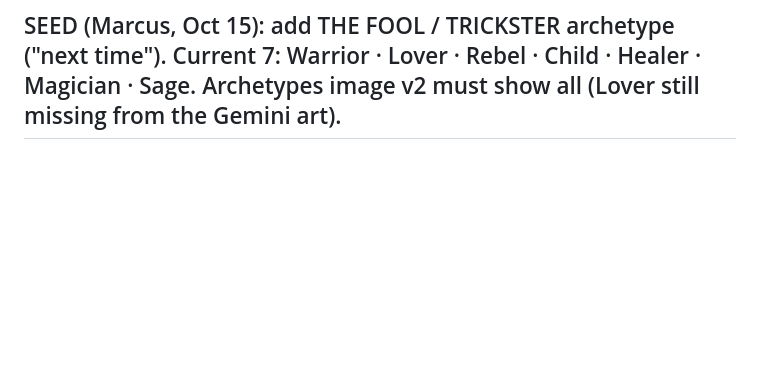
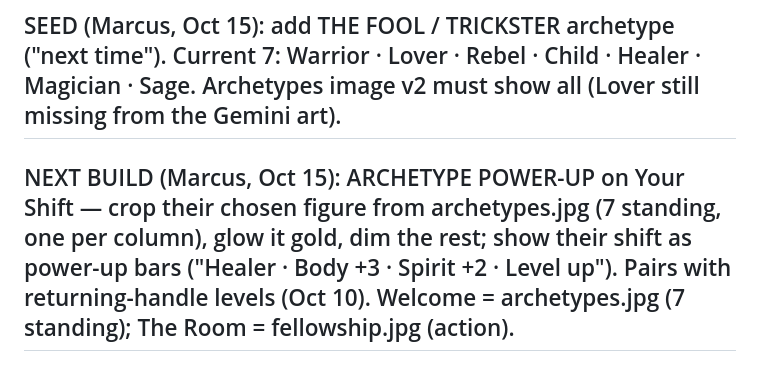
Before and after one commit to MATERIAAURELIA/earth-harmony-portal, a Markdown page: NEXT.md, the part around the change. Drawn GitHub-style; blank space fills up the shorter version.

Commit message:
Seed: archetype power-up

```diff
--- a/NEXT.md
+++ b/NEXT.md
@@ -36,3 +36,5 @@ Map (MAT): Arrive = the Call · archetype = who you are on the road · intention
 From the first 2 runs feedback: we separate people from their devices. In the room = shared iPads. QR on own phone CAN work too (Marcus, same day: 'no doubt') — likely outside the quiet window: before arriving / after leaving / at home. Capacity answer = more iPads (3rd is with Holly; used iPad 6 ~$150–160; iPad 4 = iOS 10, likely too old, test first).
 
 ## SEED (Marcus, Oct 15): add THE FOOL / TRICKSTER archetype ("next time"). Current 7: Warrior · Lover · Rebel · Child · Healer · Magician · Sage. Archetypes image v2 must show all (Lover still missing from the Gemini art).
+
+## NEXT BUILD (Marcus, Oct 15): ARCHETYPE POWER-UP on Your Shift — crop their chosen figure from archetypes.jpg (7 standing, one per column), glow it gold, dim the rest; show their shift as power-up bars ("Healer · Body +3 · Spirit +2 · Level up"). Pairs with returning-handle levels (Oct 10). Welcome = archetypes.jpg (7 standing); The Room = fellowship.jpg (action).
```
